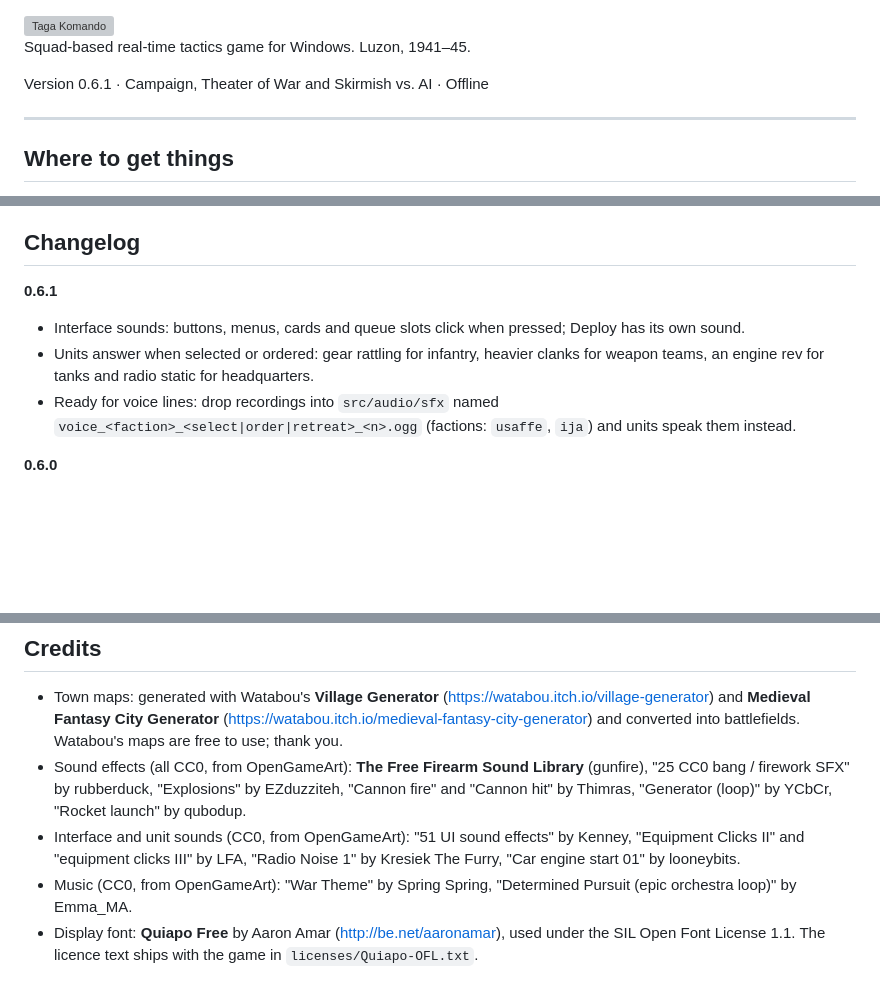
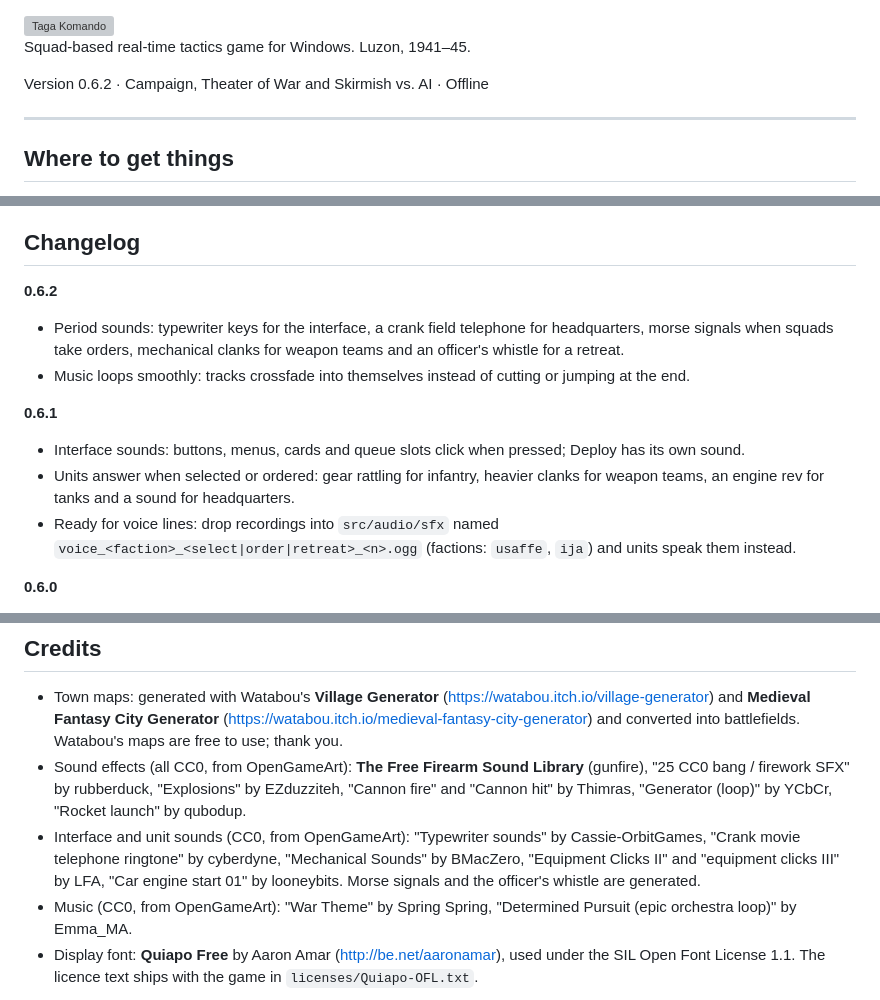
Before and after one commit to og-cz/giyera-at-bansa, a Markdown page: README.md, 3 parts joined by grey strips. Rendered like a GitHub page; blank space fills up the shorter version; grey boxes are pictures that could not be loaded.

Commit message:
docs: release notes for 0.6.2 and sound credits

```diff
--- a/README.md
+++ b/README.md
@@ -2,7 +2,7 @@
 
 Squad-based real-time tactics game for Windows. Luzon, 1941–45.
 
-Version 0.6.1 · Campaign, Theater of War and Skirmish vs. AI · Offline
+Version 0.6.2 · Campaign, Theater of War and Skirmish vs. AI · Offline
 
 ---
 
@@ -158,9 +158,13 @@ Machine guns turn slowly once set up, so attacking them from the side works. The
 
 ## Changelog
 
+**0.6.2**
+- Period sounds: typewriter keys for the interface, a crank field telephone for headquarters, morse signals when squads take orders, mechanical clanks for weapon teams and an officer's whistle for a retreat.
+- Music loops smoothly: tracks crossfade into themselves instead of cutting or jumping at the end.
+
 **0.6.1**
 - Interface sounds: buttons, menus, cards and queue slots click when pressed; Deploy has its own sound.
-- Units answer when selected or ordered: gear rattling for infantry, heavier clanks for weapon teams, an engine rev for tanks and radio static for headquarters.
+- Units answer when selected or ordered: gear rattling for infantry, heavier clanks for weapon teams, an engine rev for tanks and a sound for headquarters.
 - Ready for voice lines: drop recordings into `src/audio/sfx` named `voice_<faction>_<select|order|retreat>_<n>.ogg` (factions: `usaffe`, `ija`) and units speak them instead.
 
 **0.6.0**
@@ -245,7 +249,7 @@ Machine guns turn slowly once set up, so attacking them from the side works. The
 
 - Town maps: generated with Watabou's **Village Generator** (https://watabou.itch.io/village-generator) and **Medieval Fantasy City Generator** (https://watabou.itch.io/medieval-fantasy-city-generator) and converted into battlefields. Watabou's maps are free to use; thank you.
 - Sound effects (all CC0, from OpenGameArt): **The Free Firearm Sound Library** (gunfire), "25 CC0 bang / firework SFX" by rubberduck, "Explosions" by EZduzziteh, "Cannon fire" and "Cannon hit" by Thimras, "Generator (loop)" by YCbCr, "Rocket launch" by qubodup.
-- Interface and unit sounds (CC0, from OpenGameArt): "51 UI sound effects" by Kenney, "Equipment Clicks II" and "equipment clicks III" by LFA, "Radio Noise 1" by Kresiek The Furry, "Car engine start 01" by looneybits.
+- Interface and unit sounds (CC0, from OpenGameArt): "Typewriter sounds" by Cassie-OrbitGames, "Crank movie telephone ringtone" by cyberdyne, "Mechanical Sounds" by BMacZero, "Equipment Clicks II" and "equipment clicks III" by LFA, "Car engine start 01" by looneybits. Morse signals and the officer's whistle are generated.
 - Music (CC0, from OpenGameArt): "War Theme" by Spring Spring, "Determined Pursuit (epic orchestra loop)" by Emma_MA.
 - Display font: **Quiapo Free** by Aaron Amar (http://be.net/aaronamar), used under the SIL Open Font License 1.1. The licence text ships with the game in `licenses/Quiapo-OFL.txt`.
 
```
